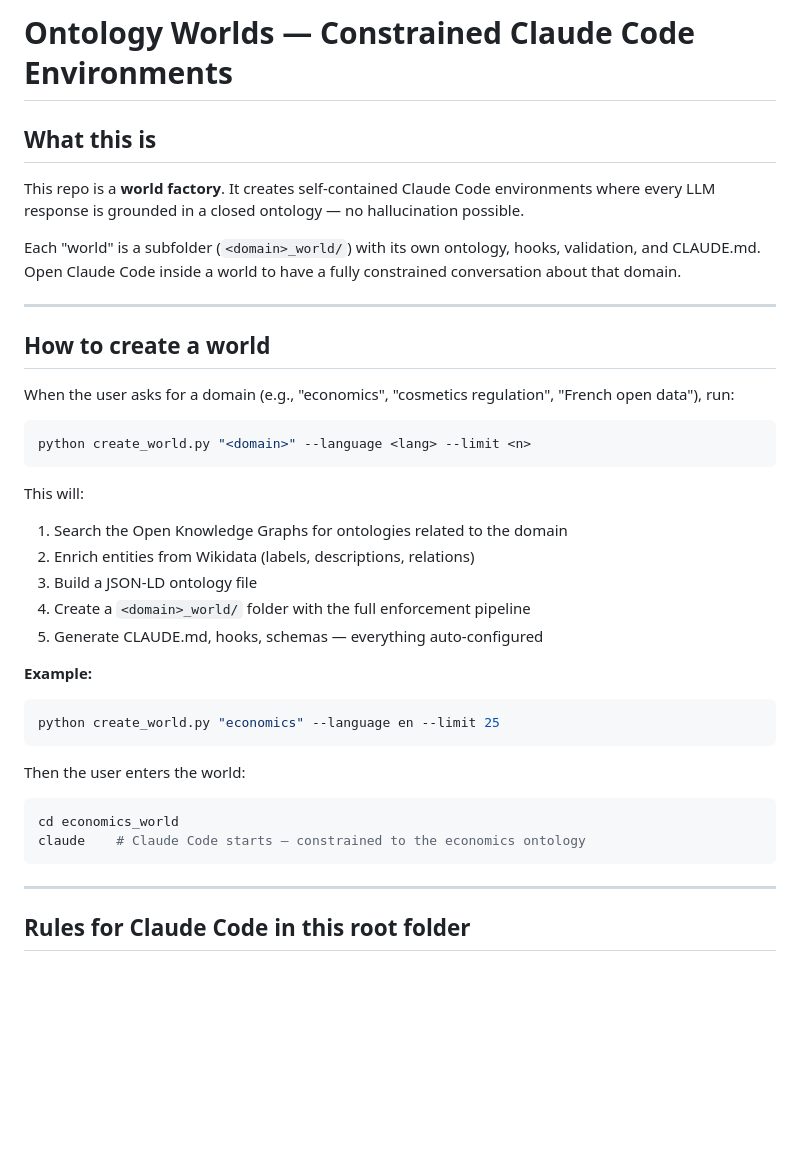
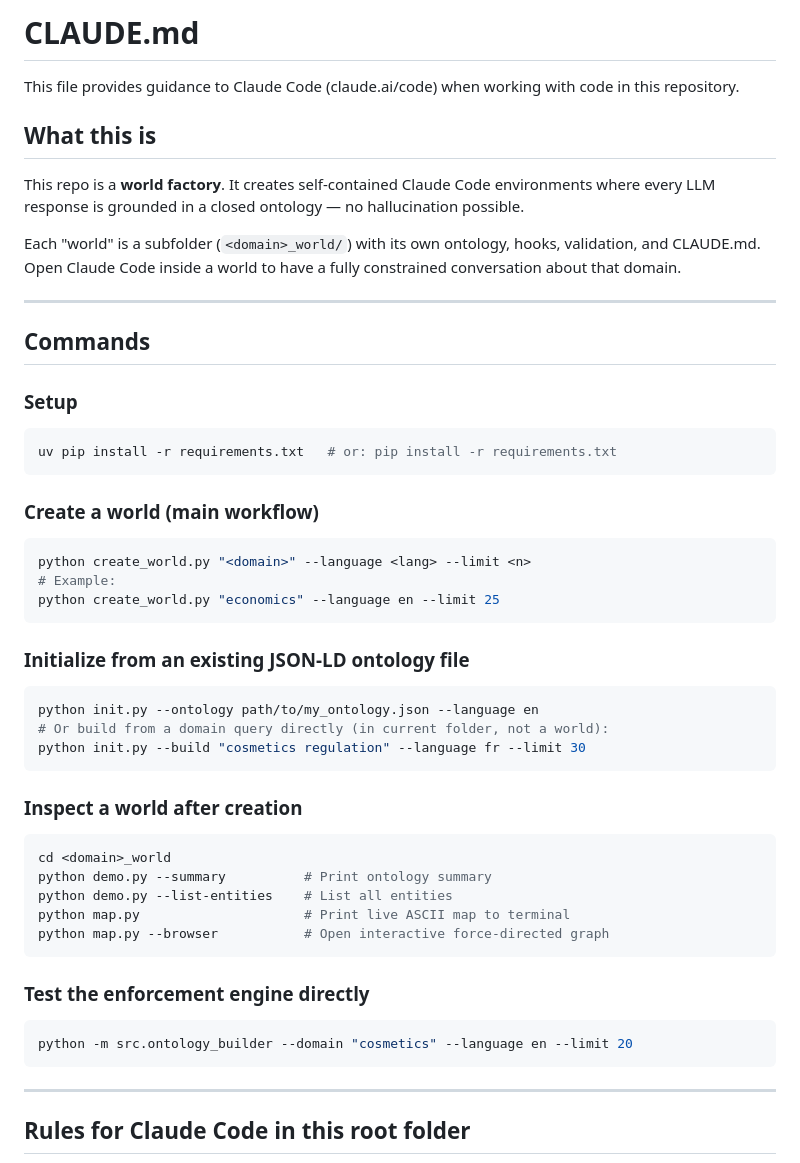
Before and after one commit to ArthurSrz/ontology-worlds, a Markdown page: CLAUDE.md, the part around one of its changes. GitHub-like rendering; blank space fills up the shorter version.

Commit message:
Update CLAUDE.md with detailed architecture docs and commands
Co-Authored-By: Claude Sonnet 4.6 <noreply@anthropic.com>

````diff
--- a/CLAUDE.md
+++ b/CLAUDE.md
@@ -1,4 +1,6 @@
-# Ontology Worlds — Constrained Claude Code Environments
+# CLAUDE.md
+
+This file provides guidance to Claude Code (claude.ai/code) when working with code in this repository.
 
 ## What this is
 
@@ -11,31 +13,39 @@ constrained conversation about that domain.
 
 ---
 
-## How to create a world
+## Commands
 
-When the user asks for a domain (e.g., "economics", "cosmetics regulation",
-"French open data"), run:
+### Setup
+```bash
+uv pip install -r requirements.txt   # or: pip install -r requirements.txt
+```
 
+### Create a world (main workflow)
 ```bash
 python create_world.py "<domain>" --language <lang> --limit <n>
-```
-
-This will:
-1. Search the Open Knowledge Graphs for ontologies related to the domain
-2. Enrich entities from Wikidata (labels, descriptions, relations)
-3. Build a JSON-LD ontology file
-4. Create a `<domain>_world/` folder with the full enforcement pipeline
-5. Generate CLAUDE.md, hooks, schemas — everything auto-configured
-
-**Example:**
-```bash
+# Example:
 python create_world.py "economics" --language en --limit 25
 ```
 
-Then the user enters the world:
+### Initialize from an existing JSON-LD ontology file
 ```bash
-cd economics_world
-claude    # Claude Code starts — constrained to the economics ontology
+python init.py --ontology path/to/my_ontology.json --language en
+# Or build from a domain query directly (in current folder, not a world):
+python init.py --build "cosmetics regulation" --language fr --limit 30
+```
+
+### Inspect a world after creation
+```bash
+cd <domain>_world
+python demo.py --summary          # Print ontology summary
+python demo.py --list-entities    # List all entities
+python map.py                     # Print live ASCII map to terminal
+python map.py --browser           # Open interactive force-directed graph
+```
+
+### Test the enforcement engine directly
+```bash
+python -m src.ontology_builder --domain "cosmetics" --language en --limit 20
 ```
 
 ---
````
Also changed, not shown: other parts of CLAUDE.md (+78 -24 lines).
